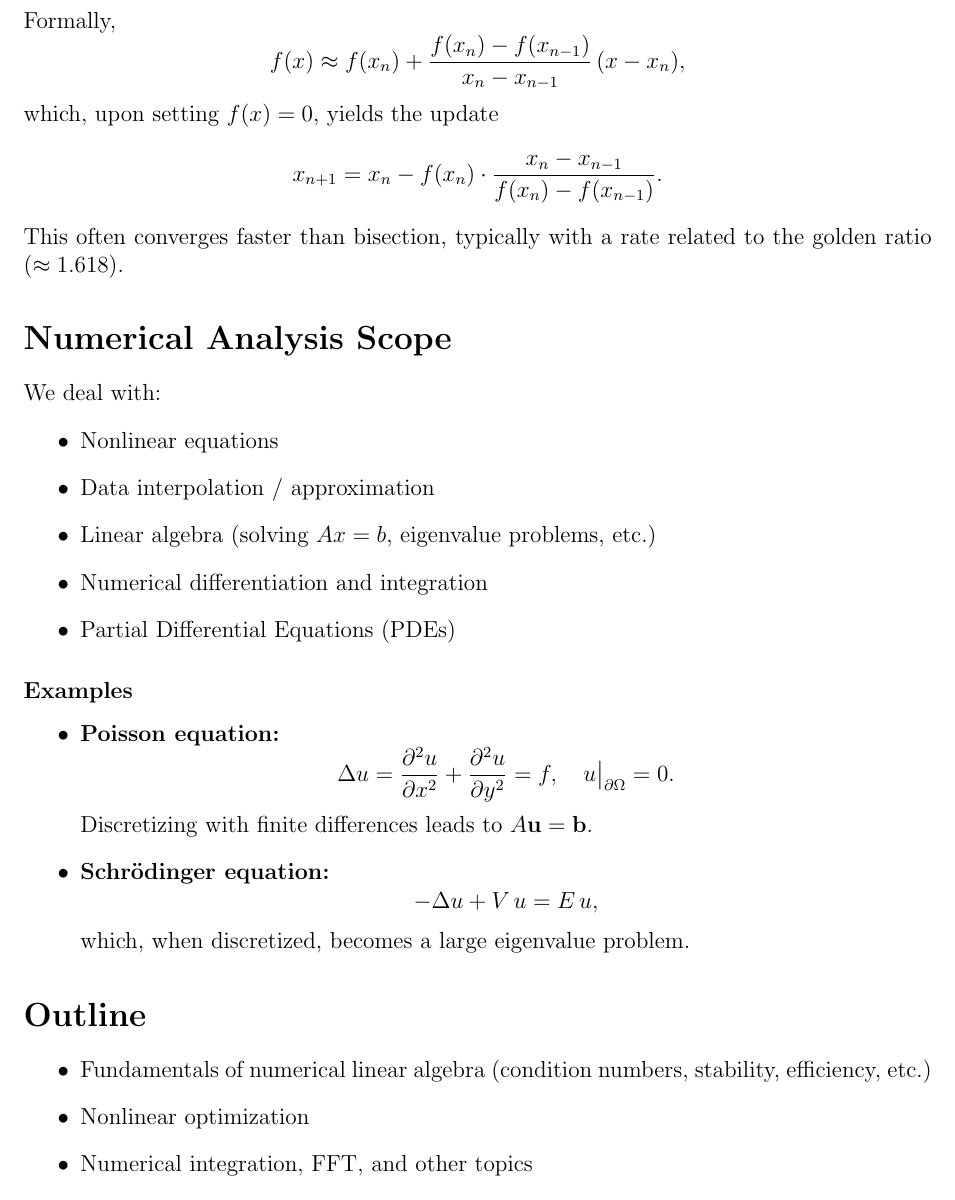
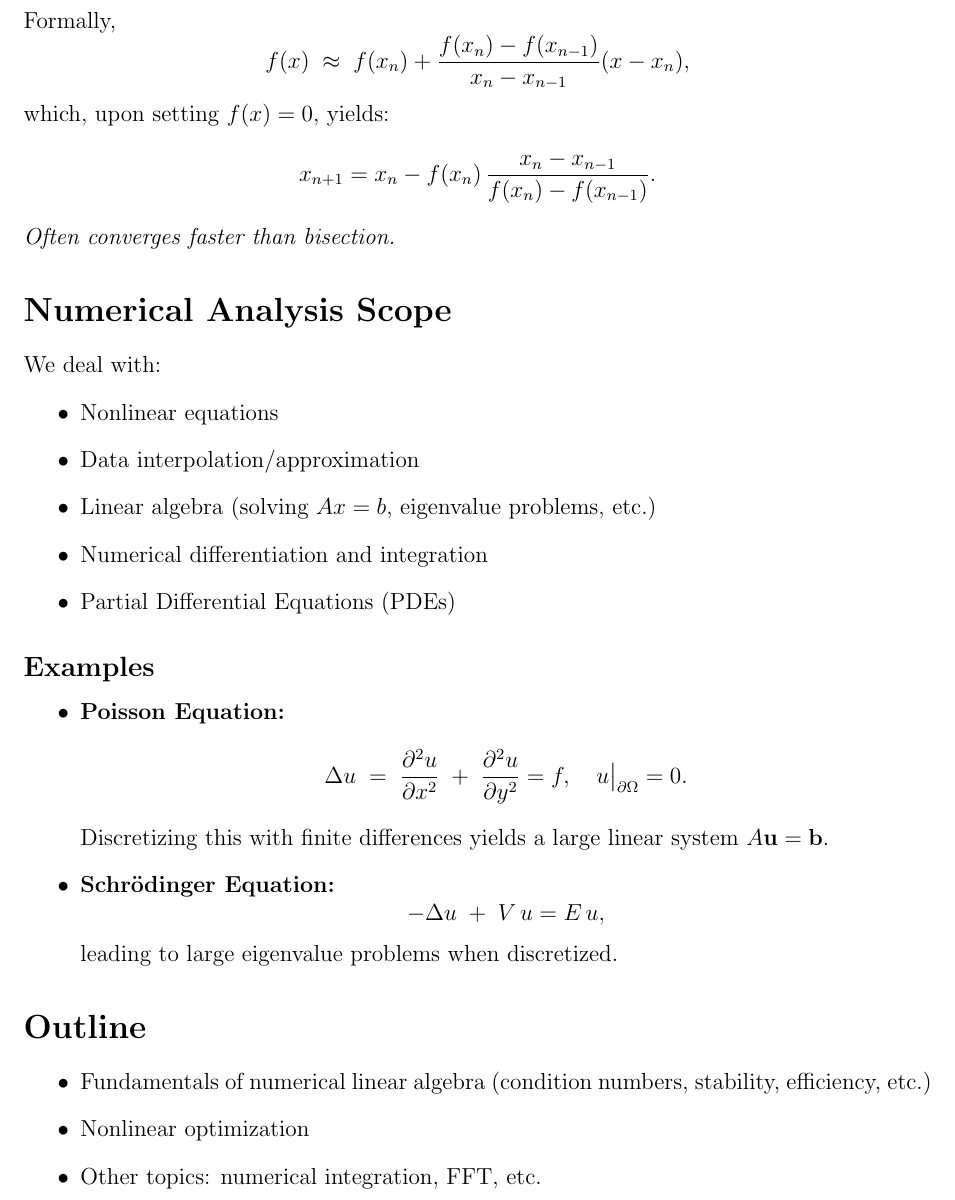
Before and after one commit to amirnn/numericspp, a LaTeX document (notes/lectures/src/lecture1.tex): part of page 2 of 2, cut so that both start at the same text. Compiled offline with pdfLaTeX.

Commit message:
same for lecture 1

```diff
--- a/notes/lectures/src/lecture1.tex
+++ b/notes/lectures/src/lecture1.tex
@@ -43,45 +42,48 @@ A faster alternative to bisection:
 \end{enumerate}
 Formally,
 \[
-f(x) \approx f(x_n) + \frac{f(x_n) - f(x_{n-1})}{x_n - x_{n-1}} \, (x - x_n),
+f(x) \;\approx\; f(x_n) + \frac{f(x_n) - f(x_{n-1})}{x_n - x_{n-1}} (x - x_n),
 \]
-which, upon setting $f(x) = 0$, yields the update
+which, upon setting $f(x) = 0$, yields:
 \[
-x_{n+1} = x_n - f(x_n) \cdot \frac{x_n - x_{n-1}}{f(x_n) - f(x_{n-1})}.
+x_{n+1}
+= x_n
+- f(x_n)\,\frac{x_n - x_{n-1}}{f(x_n) - f(x_{n-1})}.
 \]
-This often converges faster than bisection, typically with a rate related to the golden ratio ($\approx 1.618$).
+\textit{Often converges faster than bisection.}
 
 \section*{Numerical Analysis Scope}
+
 We deal with:
 \begin{itemize}
     \item Nonlinear equations
-    \item Data interpolation / approximation
+    \item Data interpolation/approximation
     \item Linear algebra (solving $A x = b$, eigenvalue problems, etc.)
     \item Numerical differentiation and integration
     \item Partial Differential Equations (PDEs)
 \end{itemize}
 
-\subsubsection*{Examples}
+\subsection*{Examples}
 \begin{itemize}
-    \item \textbf{Poisson equation:}
+    \item \textbf{Poisson Equation:}
     \[
-    \Delta u = \frac{\partial^2 u}{\partial x^2} + \frac{\partial^2 u}{\partial y^2} = f,
-    \quad u\big|_{\partial \Omega} = 0.
+      \Delta u \;=\; \frac{\partial^2 u}{\partial x^2}
+      \;+\; \frac{\partial^2 u}{\partial y^2}
+      = f,\quad u\big|_{\partial \Omega} = 0.
     \]
-    Discretizing with finite differences leads to $A\mathbf{u} = \mathbf{b}$.
-
-    \item \textbf{Schr\"{o}dinger equation:}
+    Discretizing this with finite differences yields a large linear system $A\mathbf{u} = \mathbf{b}$.
+    \item \textbf{Schr\"odinger Equation:}
     \[
-    -\Delta u + V\,u = E\,u,
+      -\Delta u \;+\; V\,u = E\,u,
     \]
-    which, when discretized, becomes a large eigenvalue problem.
+    leading to large eigenvalue problems when discretized.
 \end{itemize}
 
 \section*{Outline}
 \begin{itemize}
     \item Fundamentals of numerical linear algebra (condition numbers, stability, efficiency, etc.)
     \item Nonlinear optimization
-    \item Numerical integration, FFT, and other topics
+    \item Other topics: numerical integration, FFT, etc.
 \end{itemize}
 
 \end{document}
```
Also changed, not shown: notes/lectures/src/lecture1.tex (11 more changed lines).
